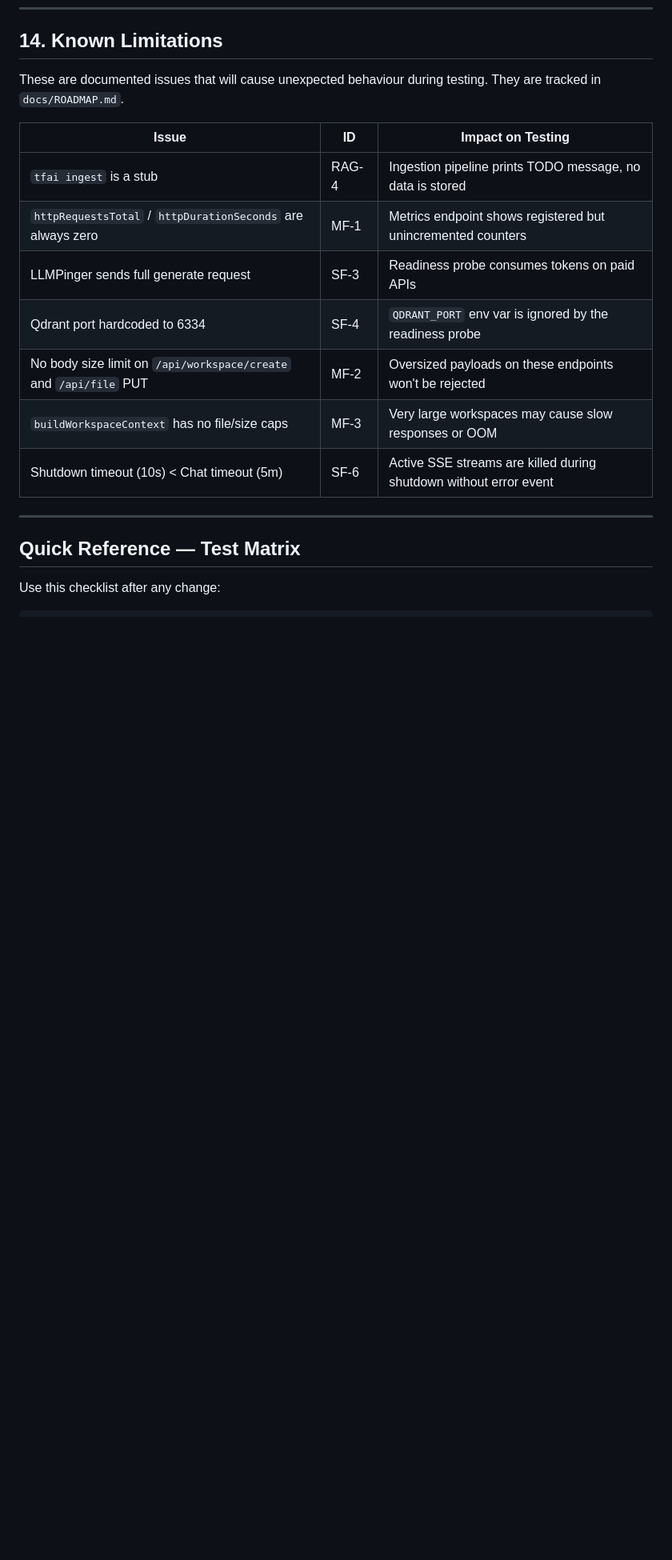
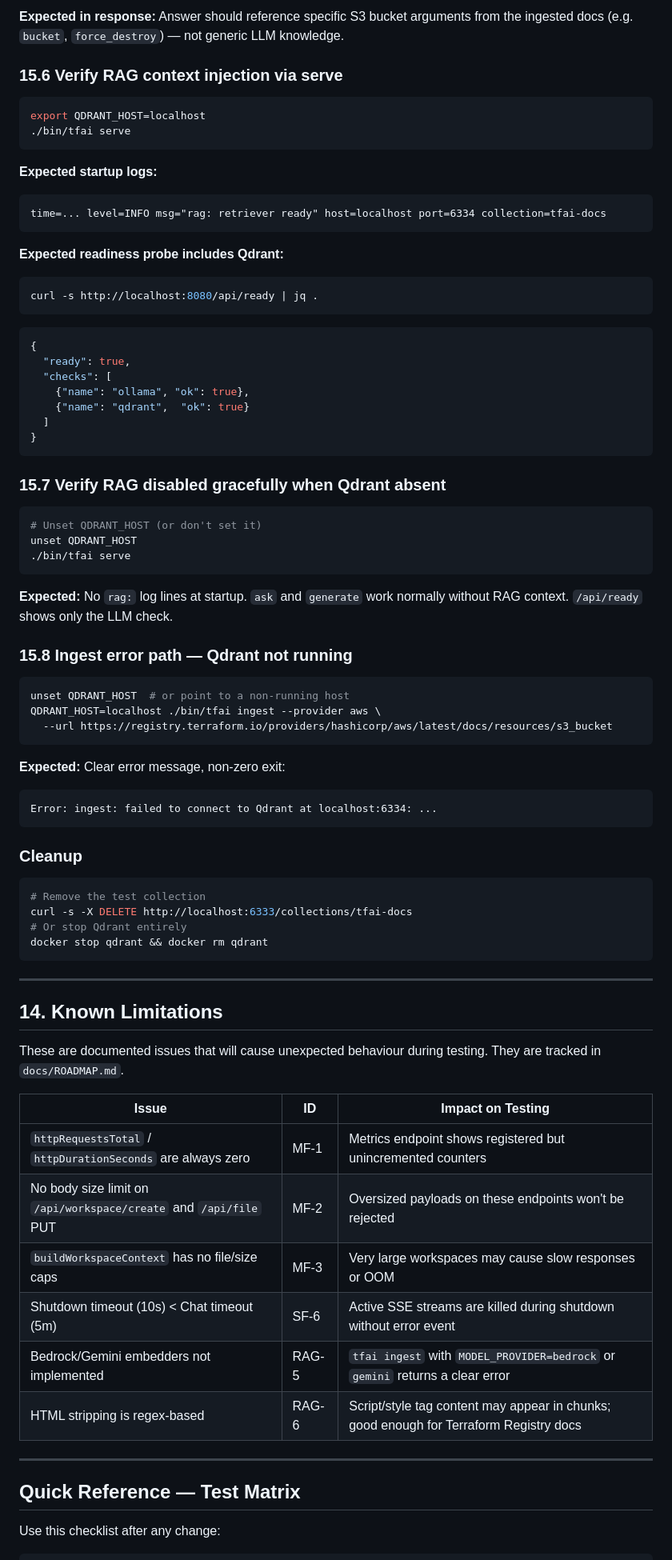
Before and after one commit to 54b3r/tfai-go, a Markdown page: docs/TESTING.md, the part around one of its changes. Shown at 80% size. GitHub-like rendering; blank space fills up the shorter version.

````diff
--- a/docs/TESTING.md
+++ b/docs/TESTING.md
@@ -854,16 +949,77 @@ kill -TERM $(pgrep tfai)
+**Expected in response:** Answer should reference specific S3 bucket arguments from the ingested docs (e.g. `bucket`, `force_destroy`) — not generic LLM knowledge.
+
+### 15.6 Verify RAG context injection via serve
+
+```bash
+export QDRANT_HOST=localhost
+./bin/tfai serve
+```
+
+**Expected startup logs:**
+```
+time=... level=INFO msg="rag: retriever ready" host=localhost port=6334 collection=tfai-docs
+```
+
+**Expected readiness probe includes Qdrant:**
+```bash
+curl -s http://localhost:8080/api/ready | jq .
+```
+```json
+{
+  "ready": true,
+  "checks": [
+    {"name": "ollama", "ok": true},
+    {"name": "qdrant",  "ok": true}
+  ]
+}
+```
+
+### 15.7 Verify RAG disabled gracefully when Qdrant absent
+
+```bash
+# Unset QDRANT_HOST (or don't set it)
+unset QDRANT_HOST
+./bin/tfai serve
+```
+
+**Expected:** No `rag:` log lines at startup. `ask` and `generate` work normally without RAG context. `/api/ready` shows only the LLM check.
+
+### 15.8 Ingest error path — Qdrant not running
+
+```bash
+unset QDRANT_HOST  # or point to a non-running host
+QDRANT_HOST=localhost ./bin/tfai ingest --provider aws \
+  --url https://registry.terraform.io/providers/hashicorp/aws/latest/docs/resources/s3_bucket
+```
+
+**Expected:** Clear error message, non-zero exit:
+```
+Error: ingest: failed to connect to Qdrant at localhost:6334: ...
+```
+
+### Cleanup
+
+```bash
+# Remove the test collection
+curl -s -X DELETE http://localhost:6333/collections/tfai-docs
+# Or stop Qdrant entirely
+docker stop qdrant && docker rm qdrant
+```
+
+---
+
 ## 14. Known Limitations
 
 These are documented issues that will cause unexpected behaviour during testing. They are tracked in `docs/ROADMAP.md`.
 
 | Issue | ID | Impact on Testing |
 |---|---|---|
-| `tfai ingest` is a stub | RAG-4 | Ingestion pipeline prints TODO message, no data is stored |
 | `httpRequestsTotal` / `httpDurationSeconds` are always zero | MF-1 | Metrics endpoint shows registered but unincremented counters |
-| LLMPinger sends full generate request | SF-3 | Readiness probe consumes tokens on paid APIs |
-| Qdrant port hardcoded to 6334 | SF-4 | `QDRANT_PORT` env var is ignored by the readiness probe |
 | No body size limit on `/api/workspace/create` and `/api/file` PUT | MF-2 | Oversized payloads on these endpoints won't be rejected |
 | `buildWorkspaceContext` has no file/size caps | MF-3 | Very large workspaces may cause slow responses or OOM |
 | Shutdown timeout (10s) < Chat timeout (5m) | SF-6 | Active SSE streams are killed during shutdown without error event |
+| Bedrock/Gemini embedders not implemented | RAG-5 | `tfai ingest` with `MODEL_PROVIDER=bedrock` or `gemini` returns a clear error |
+| HTML stripping is regex-based | RAG-6 | Script/style tag content may appear in chunks; good enough for Terraform Registry docs |
 
 ---
 
````
Also changed, not shown: other parts of docs/TESTING.md (+107 -6 lines).
